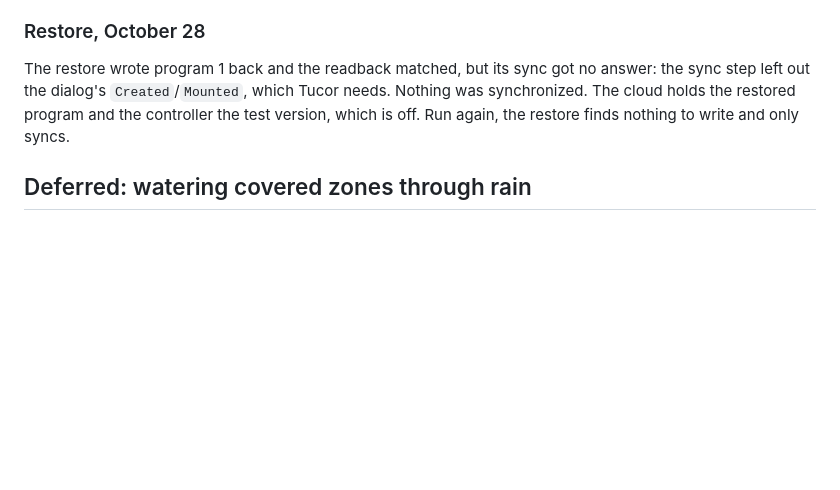
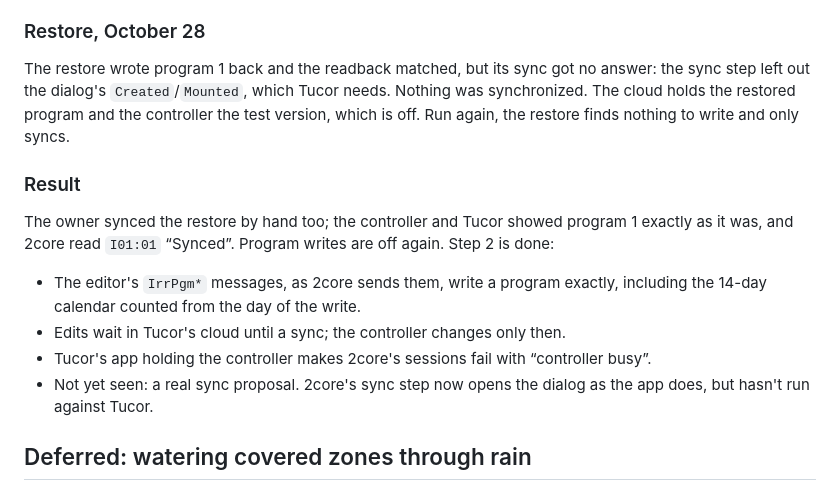
Before and after one commit to teich/2core, a Markdown page: research/scheduling-plan.md, the part around the change. Drawn GitHub-style; blank space fills up the shorter version.

Commit message:
Record the completed program test
Both the test write and the restore reached the controller after a hand
sync, matching what 2core wrote. Program writes are off again.

Co-Authored-By: Claude Opus 5.5 <noreply@anthropic.com>

```diff
--- a/research/scheduling-plan.md
+++ b/research/scheduling-plan.md
@@ -361,6 +361,20 @@ Tucor needs. Nothing was synchronized. The cloud holds the restored program
 and the controller the test version, which is off. Run again, the restore
 finds nothing to write and only syncs.
 
+### Result
+
+The owner synced the restore by hand too; the controller and Tucor showed
+program 1 exactly as it was, and 2core read `I01:01` “Synced”. Program
+writes are off again. Step 2 is done:
+
+- The editor's `IrrPgm*` messages, as 2core sends them, write a program
+  exactly, including the 14-day calendar counted from the day of the write.
+- Edits wait in Tucor's cloud until a sync; the controller changes only then.
+- Tucor's app holding the controller makes 2core's sessions fail with
+  “controller busy”.
+- Not yet seen: a real sync proposal. 2core's sync step now opens the dialog
+  as the app does, but hasn't run against Tucor.
+
 ## Deferred: watering covered zones through rain
 
 Removed on October 23 so the plan can be written to the controller; to be
```
